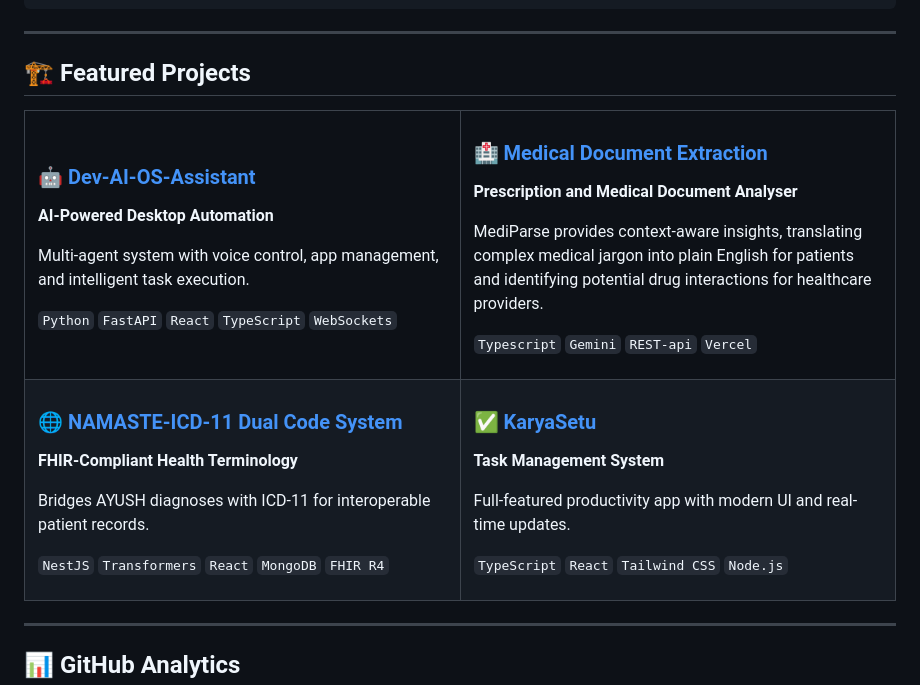
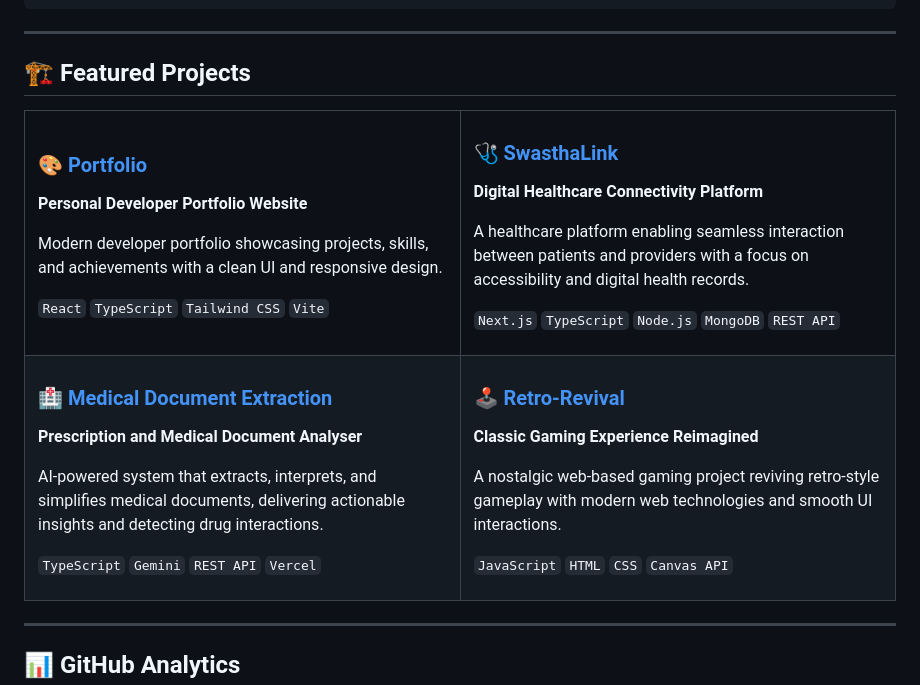
Before and after one commit to Suvam-paul145/Suvam-paul145, a Markdown page: README.md, the part around one of its changes. Rendered like a GitHub page.

Commit message:
Update project links and descriptions in README

```diff
--- a/README.md
+++ b/README.md
@@ -120,44 +120,45 @@ const suvam = {
 <tr>
 <td width="50%">
 
-### 🤖 [Dev-AI-OS-Assistant](https://github.com/Suvam-paul145/Dev-AI-OS-assistant)
-**AI-Powered Desktop Automation**
+### 🎨 [Portfolio](https://github.com/Suvam-paul145/portfolio)
+**Personal Developer Portfolio Website**
 
-Multi-agent system with voice control, app management, and intelligent task execution.
+Modern developer portfolio showcasing projects, skills, and achievements with a clean UI and responsive design.
 
-`Python` `FastAPI` `React` `TypeScript` `WebSockets`
+`React` `TypeScript` `Tailwind CSS` `Vite`
 
 </td>
+<td width="50%">
+
+### 🩺 [SwasthaLink](https://github.com/Suvam-paul145/SwasthaLink)
+**Digital Healthcare Connectivity Platform**
+
+A healthcare platform enabling seamless interaction between patients and providers with a focus on accessibility and digital health records.
+
+`Next.js` `TypeScript` `Node.js` `MongoDB` `REST API`
+
+</td>
+</tr>
+
+<tr>
 <td width="50%">
 
 ### 🏥 [Medical Document Extraction](https://github.com/Suvam-paul145/Medical-Doccument-Extraction)
 **Prescription and Medical Document Analyser**
 
-MediParse provides context-aware insights, translating complex medical jargon into plain English for patients and identifying potential drug interactions for healthcare providers.
+AI-powered system that extracts, interprets, and simplifies medical documents, delivering actionable insights and detecting drug interactions.
 
-`Typescript` `Gemini` `REST-api` `Vercel`
-
-</td>
-</tr>
-<tr>
-<td width="50%">
-
-### 🌐 [NAMASTE-ICD-11 Dual Code System](https://github.com/Suvam-paul145/NAMASTE-ICD-11_DUAL_CODE_SYSTEM)
-**FHIR-Compliant Health Terminology**
-
-Bridges AYUSH diagnoses with ICD-11 for interoperable patient records.
-
-`NestJS` `Transformers` `React` `MongoDB` `FHIR R4`
+`TypeScript` `Gemini` `REST API` `Vercel`
 
 </td>
 <td width="50%">
 
-### ✅ [KaryaSetu](https://github.com/Suvam-paul145/KaryaSetu)
-**Task Management System**
+### 🕹️ [Retro-Revival](https://github.com/Suvam-paul145/Retro-revival)
+**Classic Gaming Experience Reimagined**
 
-Full-featured productivity app with modern UI and real-time updates.
+A nostalgic web-based gaming project reviving retro-style gameplay with modern web technologies and smooth UI interactions.
 
-`TypeScript` `React` `Tailwind CSS` `Node.js`
+`JavaScript` `HTML` `CSS` `Canvas API`
 
 </td>
 </tr>
```
Also changed, not shown: other parts of README.md (+1 -5 lines).
